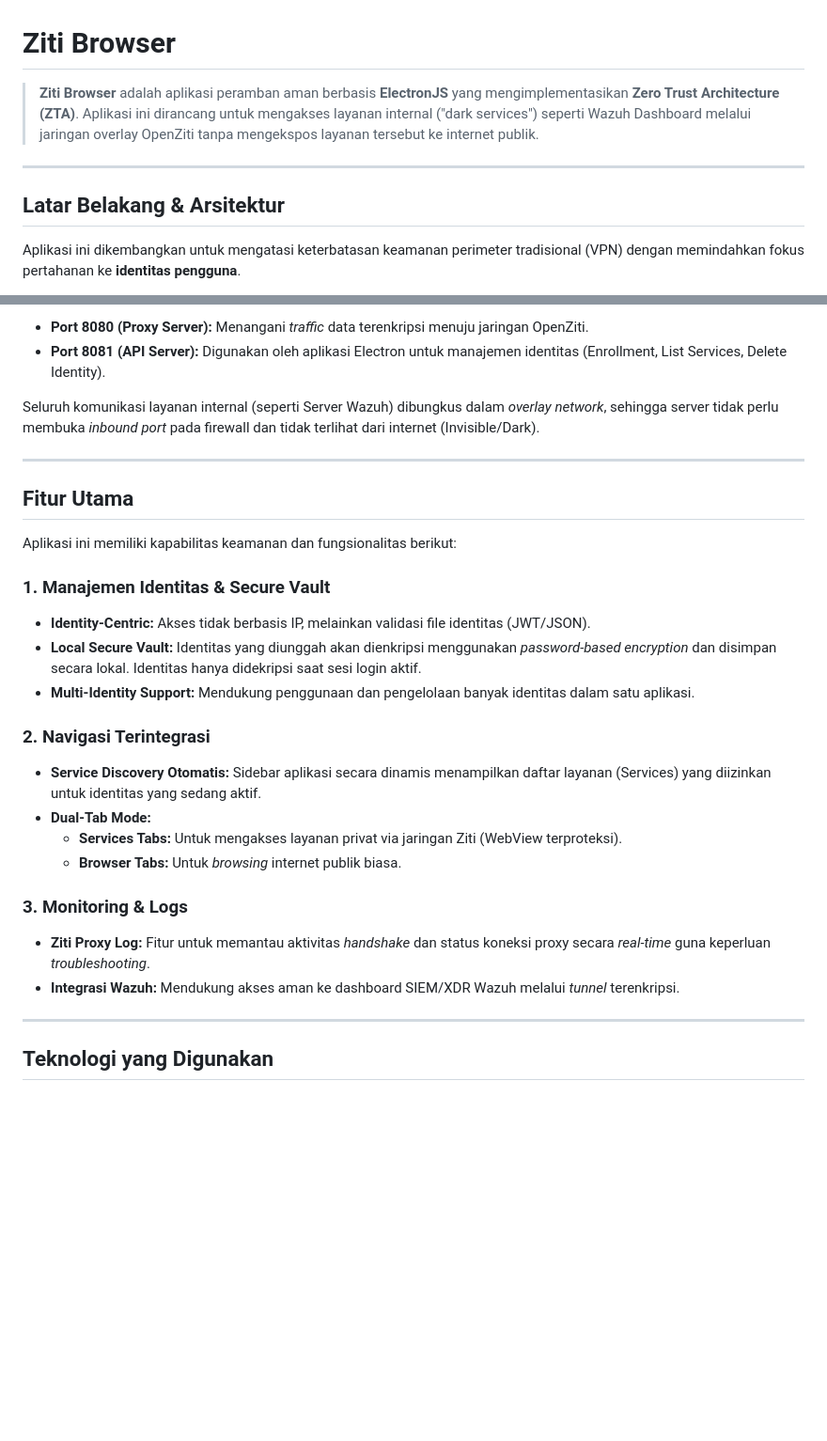
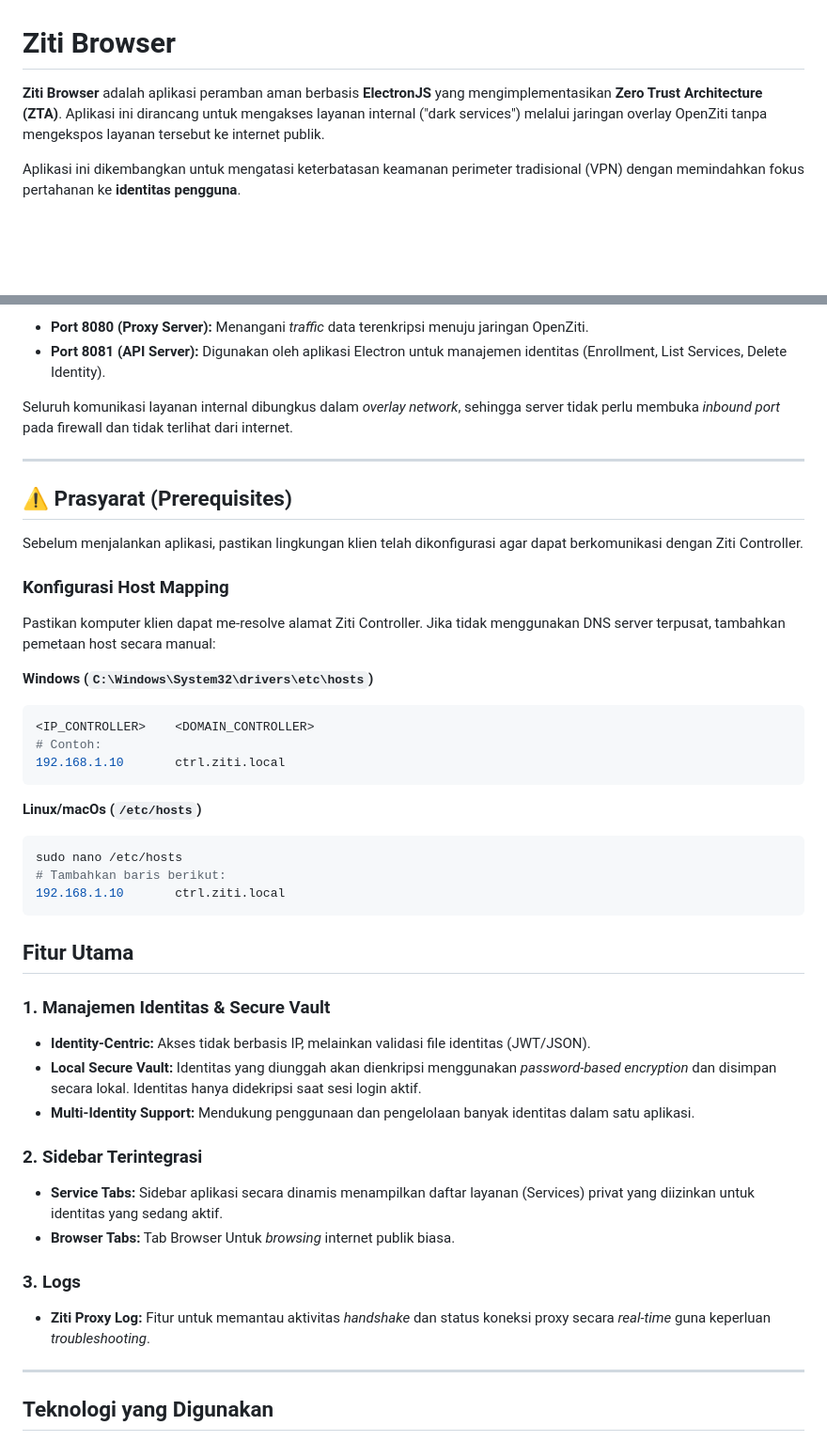
Before and after one commit to DiantoroKadarman/ZitiBrowser, a Markdown page: README.md, 2 parts joined by grey strips. Shown: that part at 94% size. Drawn GitHub-style; blank space fills up the shorter version.

````diff
--- a/README.md
+++ b/README.md
@@ -1,10 +1,6 @@
 # Ziti Browser
 
-> **Ziti Browser** adalah aplikasi peramban aman berbasis **ElectronJS** yang mengimplementasikan **Zero Trust Architecture (ZTA)**. Aplikasi ini dirancang untuk mengakses layanan internal ("dark services") seperti Wazuh Dashboard melalui jaringan overlay OpenZiti tanpa mengekspos layanan tersebut ke internet publik.
-
----
-
-## Latar Belakang & Arsitektur
+**Ziti Browser** adalah aplikasi peramban aman berbasis **ElectronJS** yang mengimplementasikan **Zero Trust Architecture (ZTA)**. Aplikasi ini dirancang untuk mengakses layanan internal ("dark services") melalui jaringan overlay OpenZiti tanpa mengekspos layanan tersebut ke internet publik.
 
 Aplikasi ini dikembangkan untuk mengatasi keterbatasan keamanan perimeter tradisional (VPN) dengan memindahkan fokus pertahanan ke **identitas pengguna**.
 
@@ -13,28 +9,44 @@ Ziti Browser bekerja dengan mengintegrasikan **Ziti HTTP Proxy** (berbasis Golan
 * **Port 8080 (Proxy Server):** Menangani *traffic* data terenkripsi menuju jaringan OpenZiti.
 * **Port 8081 (API Server):** Digunakan oleh aplikasi Electron untuk manajemen identitas (Enrollment, List Services, Delete Identity).
 
-Seluruh komunikasi layanan internal (seperti Server Wazuh) dibungkus dalam *overlay network*, sehingga server tidak perlu membuka *inbound port* pada firewall dan tidak terlihat dari internet (Invisible/Dark).
+Seluruh komunikasi layanan internal dibungkus dalam *overlay network*, sehingga server tidak perlu membuka *inbound port* pada firewall dan tidak terlihat dari internet.
 
 ---
 
+## ⚠️ Prasyarat (Prerequisites)
+
+Sebelum menjalankan aplikasi, pastikan lingkungan klien telah dikonfigurasi agar dapat berkomunikasi dengan Ziti Controller.
+
+### Konfigurasi Host Mapping
+Pastikan komputer klien dapat me-resolve alamat Ziti Controller. Jika tidak menggunakan DNS server terpusat, tambahkan pemetaan host secara manual:
+
+**Windows (`C:\Windows\System32\drivers\etc\hosts`)**
+```bash
+<IP_CONTROLLER>    <DOMAIN_CONTROLLER>
+# Contoh:
+192.168.1.10       ctrl.ziti.local
+```
+
+**Linux/macOs (`/etc/hosts`)**
+```bash
+sudo nano /etc/hosts
+# Tambahkan baris berikut:
+192.168.1.10       ctrl.ziti.local
+```
+
 ## Fitur Utama
-
-Aplikasi ini memiliki kapabilitas keamanan dan fungsionalitas berikut:
 
 ### 1. Manajemen Identitas & Secure Vault
 * **Identity-Centric:** Akses tidak berbasis IP, melainkan validasi file identitas (JWT/JSON).
 * **Local Secure Vault:** Identitas yang diunggah akan dienkripsi menggunakan *password-based encryption* dan disimpan secara lokal. Identitas hanya didekripsi saat sesi login aktif.
 * **Multi-Identity Support:** Mendukung penggunaan dan pengelolaan banyak identitas dalam satu aplikasi.
 
-### 2. Navigasi Terintegrasi
-* **Service Discovery Otomatis:** Sidebar aplikasi secara dinamis menampilkan daftar layanan (Services) yang diizinkan untuk identitas yang sedang aktif.
-* **Dual-Tab Mode:**
-    * **Services Tabs:** Untuk mengakses layanan privat via jaringan Ziti (WebView terproteksi).
-    * **Browser Tabs:** Untuk *browsing* internet publik biasa.
+### 2. Sidebar Terintegrasi
+* **Service Tabs:** Sidebar aplikasi secara dinamis menampilkan daftar layanan (Services) privat yang diizinkan untuk identitas yang sedang aktif.
+* **Browser Tabs:** Tab Browser Untuk *browsing* internet publik biasa.
 
-### 3. Monitoring & Logs
+### 3. Logs
 * **Ziti Proxy Log:** Fitur untuk memantau aktivitas *handshake* dan status koneksi proxy secara *real-time* guna keperluan *troubleshooting*.
-* **Integrasi Wazuh:** Mendukung akses aman ke dashboard SIEM/XDR Wazuh melalui *tunnel* terenkripsi.
 
 ---
 
````
Also changed, not shown: other parts of README.md (+1 -1 lines).
